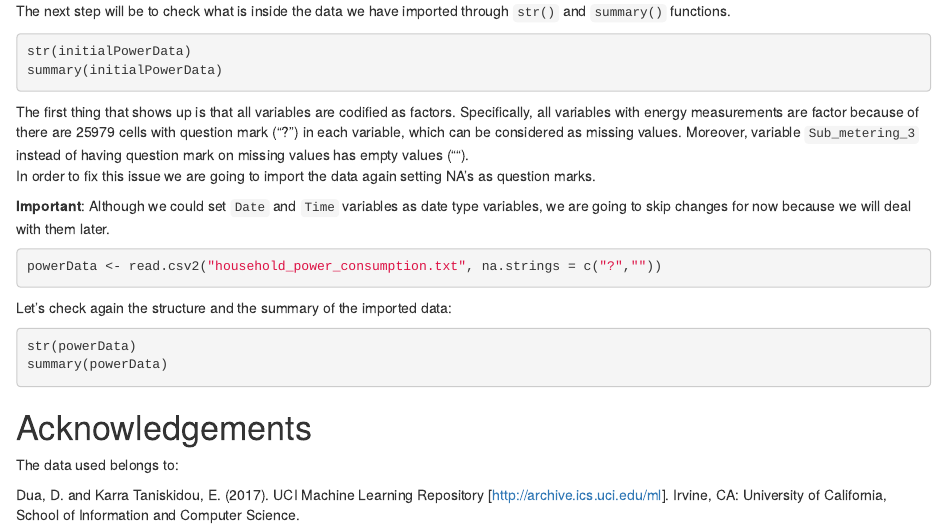
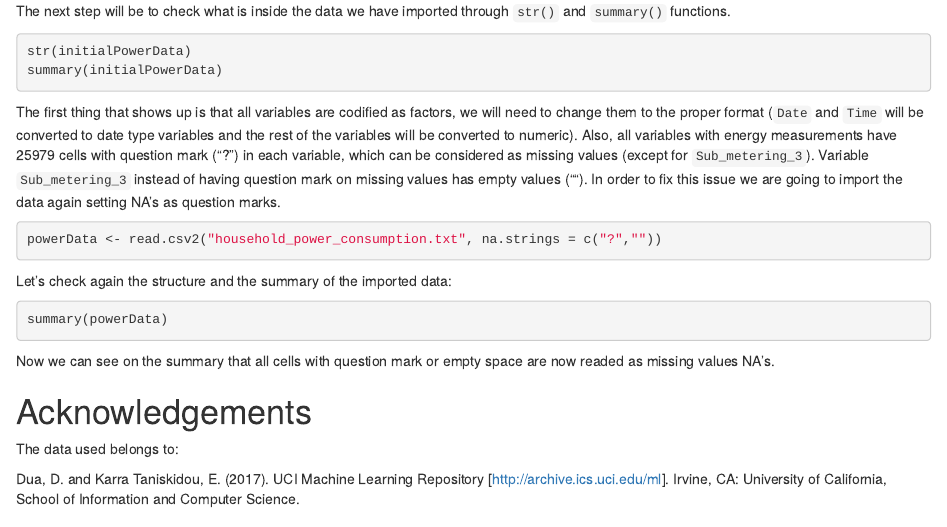
Before and after one commit to rubengura/Household-Power-Consumption, an R Markdown document (Household_Power_Consumption_Analysis.Rmd): the page in a window 1100 px wide, from 1030 px down. Rendered offline with R 4.5, knitr and Pandoc, with nearby package versions; the code chunks are not run, so their results and figures are left out.

Commit message:
Rmd updated

````diff
--- a/Household_Power_Consumption_Analysis.Rmd
+++ b/Household_Power_Consumption_Analysis.Rmd
@@ -58,10 +58,8 @@ summary(initialPowerData)
 
 ```
 
-The first thing that shows up is that all variables are codified as factors. Specifically, all variables with energy measurements are factor because of there are 25979 cells with question mark ("?") in each variable, which can be considered as missing values. Moreover, variable `Sub_metering_3` instead of having question mark on missing values has empty values ("").
-In order to fix this issue we are going to import the data again setting NA's as question marks.
+The first thing that shows up is that all variables are codified as factors, we will need to change them to the proper format (`Date` and `Time` will be converted to date type variables and the rest of the variables will be converted to numeric). Also, all variables with energy measurements have 25979 cells with question mark ("?") in each variable, which can be considered as missing values (except for `Sub_metering_3`). Variable `Sub_metering_3` instead of having question mark on missing values has empty values (""). In order to fix this issue we are going to import the data again setting NA's as question marks.
 
-**Important**: Although we could set `Date` and `Time` variables as date type variables, we are going to skip changes for now because we will deal with them later.
 
 ```{r proper import}
 
@@ -73,11 +71,11 @@ Let's check again the structure and the summary of the imported data:
 
 ```{r proper summary}
 
-str(powerData)
 summary(powerData)
 
 ```
 
+Now we can see on the summary that all cells with question mark or empty space are now readed as missing values NA's.
 
 # Acknowledgements
 
````
